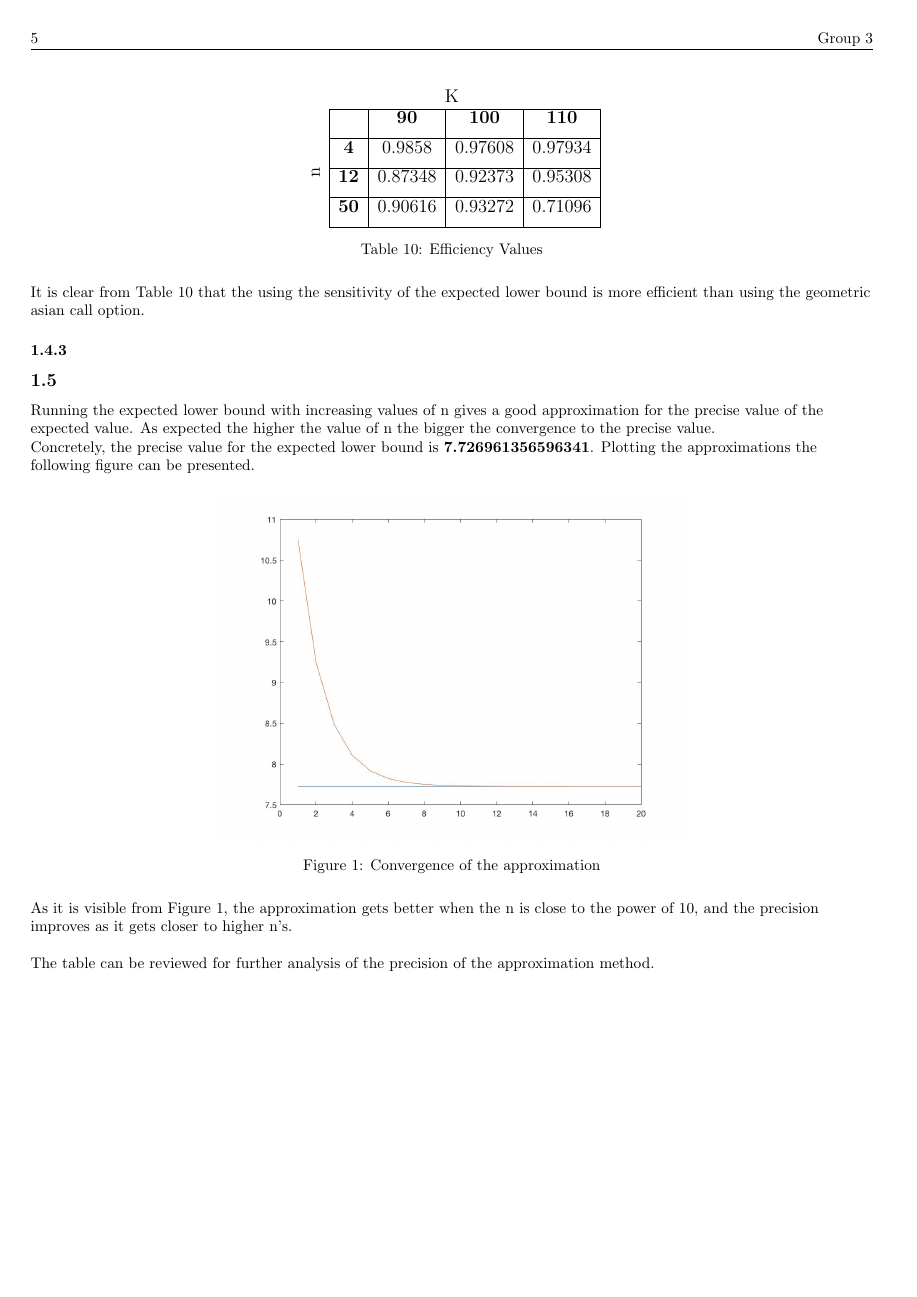
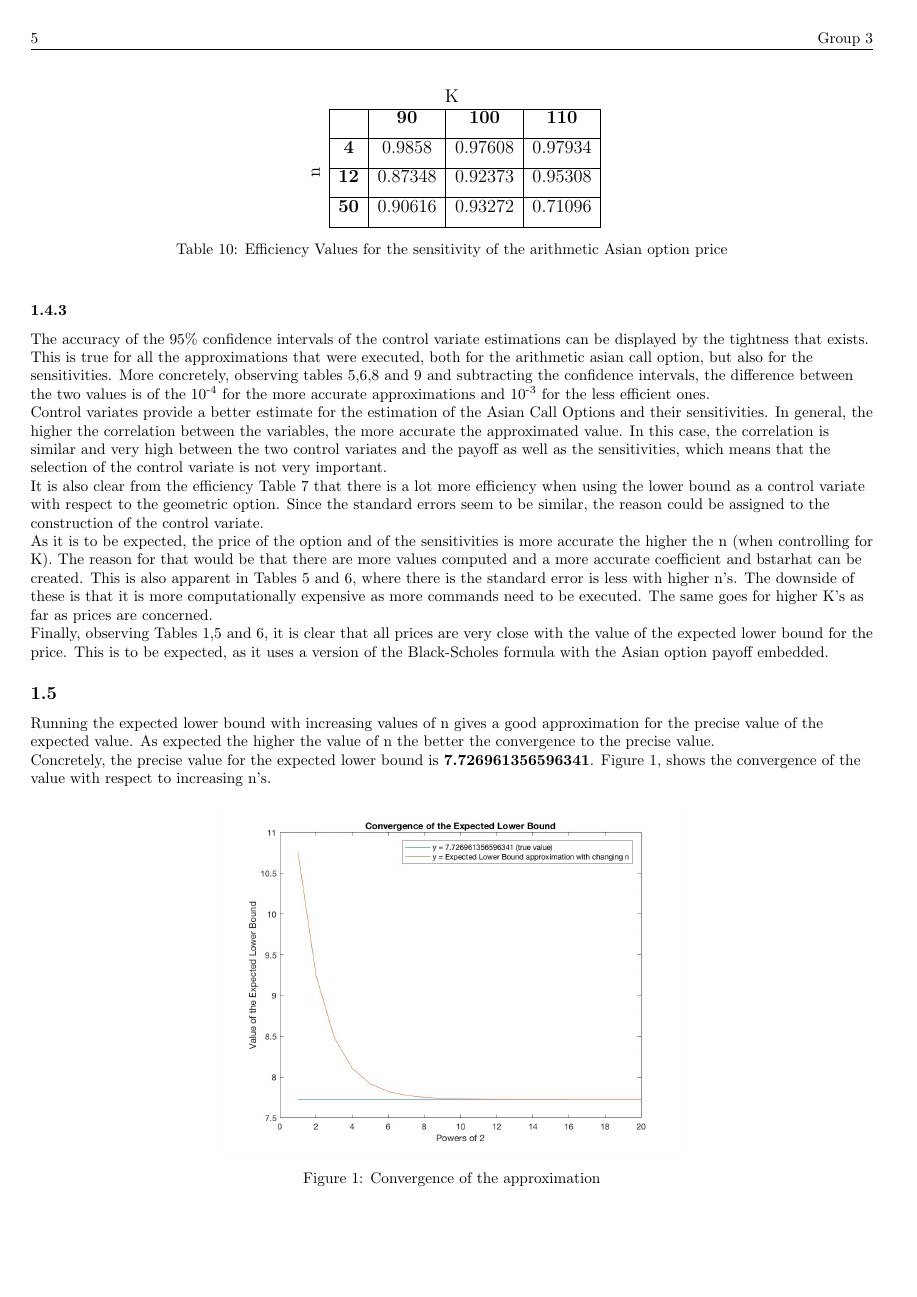
Before and after one commit to Alex-Oiko/Numerical-Methods, a LaTeX document (Report/Numerical CW Q1.tex): page 5 of 6. The pictures show the PDF file Report/Numerical CW Q1.pdf that the author committed with the source.

Commit message:
Progressed the report and added a plot in the matlab files

```diff
--- a/Report/Numerical CW Q1.tex
+++ b/Report/Numerical CW Q1.tex
@@ -47,7 +47,7 @@ by multiplying and dividing $g_\theta\left(s\right)$ the expectation expression
 \int_{R^n}^{} f \left(s\right)\frac{d \, g_\theta\left(s\right)}{d \theta} \frac{1}{g_\theta\left(s\right) }g_\theta\left(s\right) ds &= \E_\theta \left(f\left(S\right)\frac{d \, g_\theta\left(S\right)}{d \theta} \frac{1}{g_\theta\left(S\right) }\right)\\
 &= \E_\theta \left(f\left(S\right)\frac{d \,ln \, g_\theta \left(S\right)}{d \, \theta}\right)\\
 \end{align*}
-using the above expression, we take the expected value of the product of the discounted payoff function and the score as the LR first order sensitivity respected to $S_0$. We have the discounted payoff functions for the arithmetic Asian option Lower Bound  and for the geometric Asian option in below.
+using the above expression, we take the expected value of the product of the discounted payoff function and the score as the LR first order sensitivity respected to $S_0$. We have the discounted payoff functions for the arithmetic Asian option Lower Bound  and for the geometric Asian option below.
 \begin{align*}
 LB_n &= e^{-rT}\left( \frac{1}{n}\sum_{k=1}^{n}S_k - K\right) \mathbbm{1}_{\left( \prod_{k=1}^{n}S_k\right) ^{\frac{1}{n}} >K}\\
 G_n &= e^{-rT} max \left(\left(\prod_{k=1}^{n}S_k\right) ^{\frac{1}{n}} - K, 0 \right)\\
@@ -213,13 +213,10 @@ The table for the Asian call option prices approximated using Monte Carlo simula
  \bfseries 50 & 13.8019 & 0.00017443 & 13.8016-13.8023 & 7.8525 & 0.00014983 & 7.8522-7.8528 & 4.0315 & 0.0002129& 4.0311-4.0319 \\
   \hline
 \end{tabular}
-  \captionof{table}{Approximation with Expected Lower Bound as Control Variate}
+  \captionof{table}{Approximation with Lower Bound as Control Variate}
 \end{center}
 
-
-
-The table for the Asian call option prices approximated using Monte Carlo simulations using the geometric asian call option with discounted payoff as a control variate. The table also displays the standard errors and the confidence intervals:
-\begin{center}
+Table 6 approximates the Asian call option prices using Monte Carlo simulations and the geometric asian call option with discounted payoff as a control variate. It also includes the standard error  (S.E) and the confidence intervales (C.I.)\begin{center}
 \begin{tabular}{|c|c|c|c|c|c|c|c|c|c|}
 \multicolumn{10}{c}{K} \tabularnewline
 \hline
@@ -258,6 +255,6 @@ The table with the epsilon values for each strike price and n is the following.
     \cline{2-5}
   \end{tabular}
 \end{table}
-  \captionof{table}{Efficiency Values}
+  \captionof{table}{Efficiency Values for the arithmetic Asian option price}
 \end{center}
 
@@ -280,6 +275,6 @@ The table for the Asian call option sensitivity with respect to S\textsubscript{
  \bfseries 50 & 0.7793 & 0.00028271 & 0.7788-0.7798 & 0.5730 & 0.00030121 & 0.5724-0.5736 & 0.3673 & 0.00033988 & 0.3667-0.3680 \\
   \hline
 \end{tabular}
-  \captionof{table}{Approximation with Expected Lower Bound as Control Variate}
+  \captionof{table}{Approximation with Lower Bound as Control Variate}
 \end{center}
 
@@ -322,29 +315,32 @@ The table with the epsilon values for each strike price and n is the following.
     \cline{2-5}
     \cline{2-5}
   \end{tabular}
-    \captionof{table}{Efficiency Values}
+    \captionof{table}{Efficiency Values for the sensitivity of the arithmetic Asian option price}
 \end{table}
 
-It is clear from Table 10 that the using the sensitivity of the expected lower bound is more efficient than using the geometric asian call option.
+\subsubsection{}
+The accuracy of the 95\% confidence intervals of the control variate estimations can be displayed by the tightness that exists. This is true for all the approximations that were executed, both for the arithmetic asian call option, but also for the sensitivities. More concretely, observing tables 5,6,8 and 9 and subtracting the confidence intervals, the difference between the two values is of the 10\textsuperscript{-4} for the more accurate approximations and 10\textsuperscript{-3} for the less efficient ones.
+\newline
+Control variates provide a better estimate for the estimation of the Asian Call Options and their sensitivities. In general, the higher the correlation between the variables, the more accurate the approximated value. In this case, the correlation is similar and very high between the two control variates and the payoff as well as the sensitivities, which means that the selection of the control variate is not very important.
 
-\subsubsection{}
+It is also clear from the efficiency Table 7 that there is a lot more efficiency when using the lower bound as a control variate with respect to the geometric option.  Since the standard errors seem to be similar, the reason could be assigned to the construction of the control variate.
+\newline
+As it is to be expected, the price of the option and of the sensitivities is more accurate the higher the n (when controlling for K). The reason for that would be that there are more values computed and a more accurate coefficient and bstarhat can be created. This is also apparent in Tables 5 and 6, where there is the standard error is less with higher n's. The downside of these is that it is more computationally expensive as more commands need to be executed. The same goes for higher K's as far as prices are concerned.
+\newline
+Finally, observing Tables 1,5 and 6, it is clear that all prices are very close with the value of the expected lower bound for the price. This is to be expected, as it uses a version of the Black-Scholes formula with the Asian option payoff embedded.
+
+\subsection{}
+Running the expected lower bound with increasing values of n gives a good approximation for the precise value of the expected value. As expected the higher the value of n the better the convergence to the precise value.
 
 
-\subsection{}
-Running the expected lower bound with increasing values of n gives a good approximation for the precise value of the expected value. As expected the higher the value of n the bigger the convergence to the precise value.
-
-Concretely, the precise value for the expected lower bound is \textbf{7.726961356596341}. Plotting the approximations the following figure can be presented.
-
+Concretely, the precise value for the expected lower bound is \textbf{7.726961356596341}. Figure 1, shows the convergence of the value with respect to increasing n's.
 \begin{figure}[H]
 \centering
         \includegraphics[totalheight=8cm]{convergence.jpg}
         \caption{Convergence of the approximation}
 \end{figure}
 
-As it is visible from Figure 1, the approximation gets better when the n is close to the power of 10, and the precision improves as it gets closer to higher n's.
-\newline
-\newline
-The table can be reviewed for further analysis of the precision of the approximation method.
+Table SSSSSS can be reviewed for further analysis of the approximation method precision.
 
 \begin{table}[]
 \centering
```
Also changed, not shown: Report/Numerical CW Q1.pdf, Report/convergence.jpg, Report/Numerical CW Q1.tex (26 more changed lines), 6 other files.
